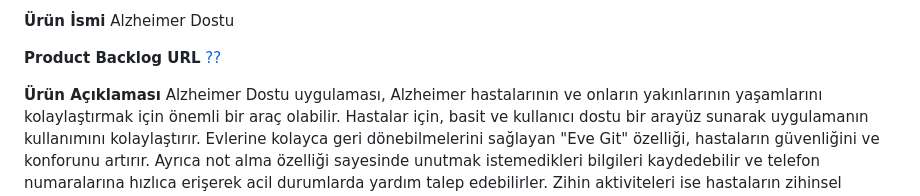
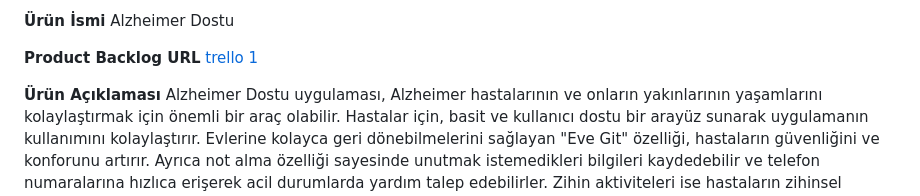
Before and after one commit to CansuMus/AlzheimerDostu-QUA, a Markdown page: README.md, the part around the change. Rendered like a GitHub page.

```diff
--- a/README.md
+++ b/README.md
@@ -16,7 +16,7 @@ F-55
 Alzheimer Dostu
 
 **Product Backlog URL**
-[??](https://trello.com/invite/b/uwIA5E1c/ATTIb1d6cf215fcdbed35852bdec7e928d6206E78680/alzheimer-dostu-spri%CC%87nt-1)
+[trello 1](https://trello.com/invite/b/uwIA5E1c/ATTIb1d6cf215fcdbed35852bdec7e928d6206E78680/alzheimer-dostu-spri%CC%87nt-1)
 
 **Ürün Açıklaması**
 Alzheimer Dostu uygulaması, Alzheimer hastalarının ve onların yakınlarının yaşamlarını kolaylaştırmak için önemli bir araç olabilir. Hastalar için, basit ve kullanıcı dostu bir arayüz sunarak uygulamanın kullanımını kolaylaştırır. Evlerine kolayca geri dönebilmelerini sağlayan "Eve Git" özelliği, hastaların güvenliğini ve konforunu artırır. Ayrıca not alma özelliği sayesinde unutmak istemedikleri bilgileri kaydedebilir ve telefon numaralarına hızlıca erişerek acil durumlarda yardım talep edebilirler. Zihin aktiviteleri ise hastaların zihinsel gelişimlerini desteklemek için egzersizler ve oyunlar sunar.
```
